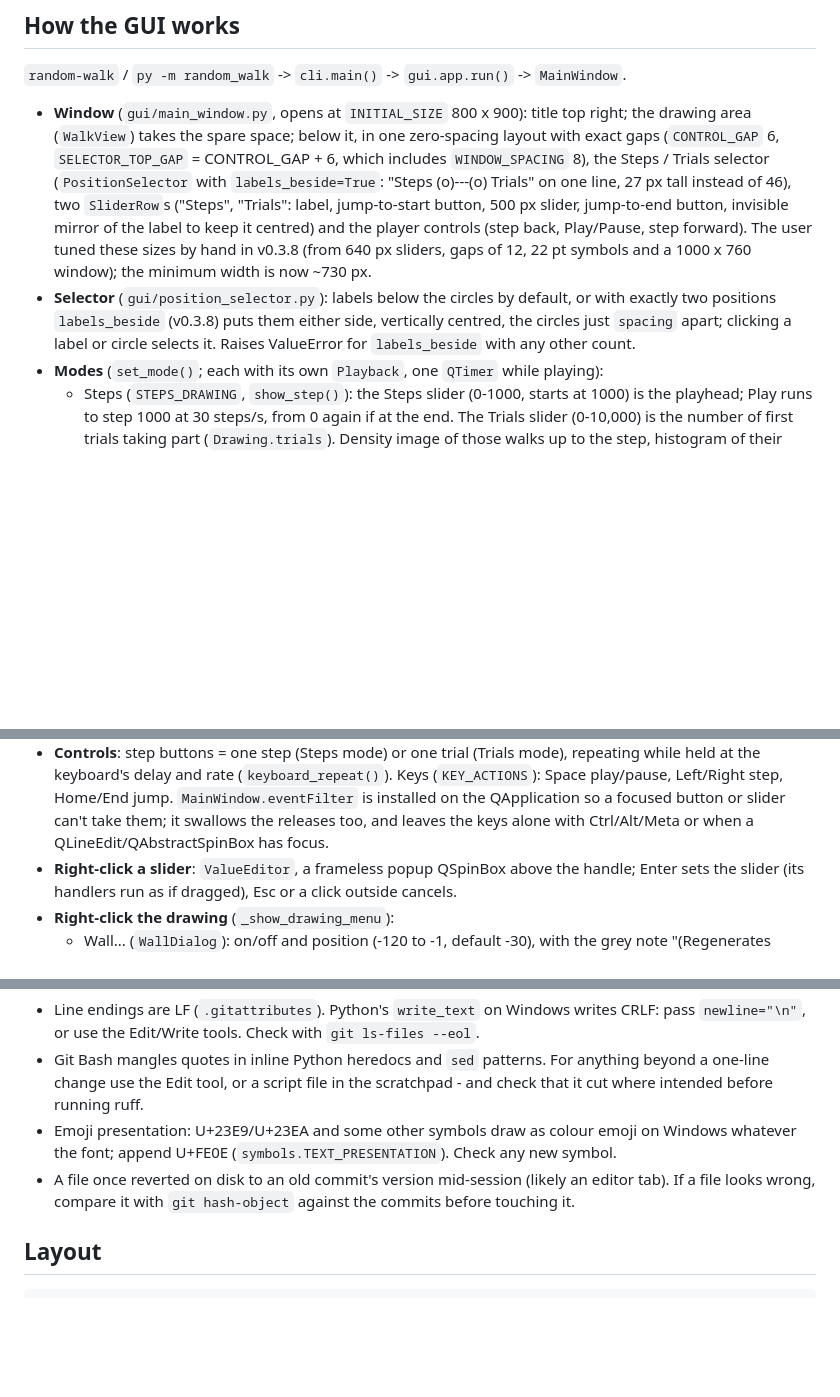
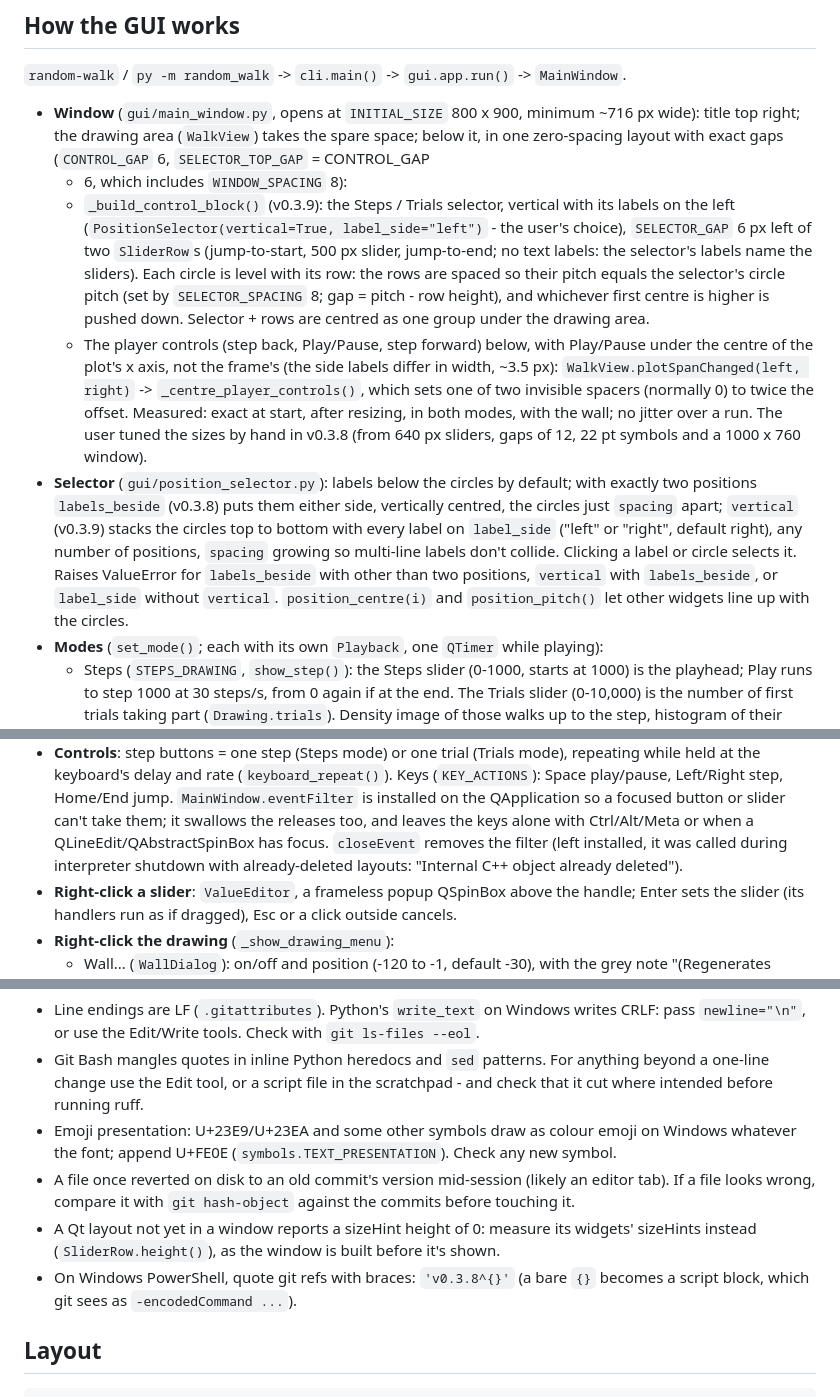
Before and after one commit to julianm3/random-walk, a Markdown page: CLAUDE.md, 3 parts joined by grey strips. Drawn GitHub-style; blank space fills up the shorter version.

```diff
--- a/CLAUDE.md
+++ b/CLAUDE.md
@@ -31,20 +31,32 @@ version (v0.3.x).
 
 `random-walk` / `py -m random_walk` -> `cli.main()` -> `gui.app.run()` -> `MainWindow`.
 
-- **Window** (`gui/main_window.py`, opens at `INITIAL_SIZE` 800 x 900): title top right;
-  the drawing area (`WalkView`) takes the spare space; below it, in one zero-spacing layout
-  with exact gaps (`CONTROL_GAP` 6, `SELECTOR_TOP_GAP` = CONTROL_GAP + 6, which includes
-  `WINDOW_SPACING` 8), the Steps / Trials selector (`PositionSelector` with
-  `labels_beside=True`: "Steps (o)---(o) Trials" on one line, 27 px tall instead of 46), two
-  `SliderRow`s ("Steps", "Trials": label, jump-to-start button, 500 px slider, jump-to-end
-  button, invisible mirror of the label to keep it centred) and the player controls (step
-  back, Play/Pause, step forward). The user tuned these sizes by hand in v0.3.8 (from 640 px
-  sliders, gaps of 12, 22 pt symbols and a 1000 x 760 window); the minimum width is now
-  ~730 px.
-- **Selector** (`gui/position_selector.py`): labels below the circles by default, or with
+- **Window** (`gui/main_window.py`, opens at `INITIAL_SIZE` 800 x 900, minimum ~716 px
+  wide): title top right; the drawing area (`WalkView`) takes the spare space; below it, in
+  one zero-spacing layout with exact gaps (`CONTROL_GAP` 6, `SELECTOR_TOP_GAP` = CONTROL_GAP
+  + 6, which includes `WINDOW_SPACING` 8):
+  - `_build_control_block()` (v0.3.9): the Steps / Trials selector, vertical with its labels
+    on the left (`PositionSelector(vertical=True, label_side="left")` - the user's choice),
+    `SELECTOR_GAP` 6 px left of two `SliderRow`s (jump-to-start, 500 px slider, jump-to-end;
+    no text labels: the selector's labels name the sliders). Each circle is level with its
+    row: the rows are spaced so their pitch equals the selector's circle pitch (set by
+    `SELECTOR_SPACING` 8; gap = pitch - row height), and whichever first centre is higher
+    is pushed down. Selector + rows are centred as one group under the drawing area.
+  - The player controls (step back, Play/Pause, step forward) below, with Play/Pause under
+    the centre of the plot's x axis, not the frame's (the side labels differ in width, ~3.5
+    px): `WalkView.plotSpanChanged(left, right)` -> `_centre_player_controls()`, which sets
+    one of two invisible spacers (normally 0) to twice the offset. Measured: exact at start,
+    after resizing, in both modes, with the wall; no jitter over a run.
+  The user tuned the sizes by hand in v0.3.8 (from 640 px sliders, gaps of 12, 22 pt symbols
+  and a 1000 x 760 window).
+- **Selector** (`gui/position_selector.py`): labels below the circles by default; with
   exactly two positions `labels_beside` (v0.3.8) puts them either side, vertically centred,
-  the circles just `spacing` apart; clicking a label or circle selects it. Raises ValueError
-  for `labels_beside` with any other count.
+  the circles just `spacing` apart; `vertical` (v0.3.9) stacks the circles top to bottom
+  with every label on `label_side` ("left" or "right", default right), any number of
+  positions, `spacing` growing so multi-line labels don't collide. Clicking a label or
+  circle selects it. Raises ValueError for `labels_beside` with other than two positions,
+  `vertical` with `labels_beside`, or `label_side` without `vertical`.
+  `position_centre(i)` and `position_pitch()` let other widgets line up with the circles.
 - **Modes** (`set_mode()`; each with its own `Playback`, one `QTimer` while playing):
   - Steps (`STEPS_DRAWING`, `show_step()`): the Steps slider (0-1000, starts at 1000) is the
     playhead; Play runs to step 1000 at 30 steps/s, from 0 again if at the end. The Trials
@@ -73,7 +85,8 @@ version (v0.3.x).
   Space play/pause, Left/Right step, Home/End jump. `MainWindow.eventFilter` is installed on
   the QApplication so a focused button or slider can't take them; it swallows the releases
   too, and leaves the keys alone with Ctrl/Alt/Meta or when a QLineEdit/QAbstractSpinBox has
-  focus.
+  focus. `closeEvent` removes the filter (left installed, it was called during interpreter
+  shutdown with already-deleted layouts: "Internal C++ object already deleted").
 - **Right-click a slider**: `ValueEditor`, a frameless popup QSpinBox above the handle; Enter
   sets the slider (its handlers run as if dragged), Esc or a click outside cancels.
 - **Right-click the drawing** (`_show_drawing_menu`):
@@ -189,6 +202,10 @@ Don't propose these again without a new reason.
 - A file once reverted on disk to an old commit's version mid-session (likely an editor tab).
   If a file looks wrong, compare it with `git hash-object` against the commits before
   touching it.
+- A Qt layout not yet in a window reports a sizeHint height of 0: measure its widgets'
+  sizeHints instead (`SliderRow.height()`), as the window is built before it's shown.
+- On Windows PowerShell, quote git refs with braces: `'v0.3.8^{}'` (a bare `{}` becomes a
+  script block, which git sees as `-encodedCommand ...`).
 
 ## Layout
 
```
Also changed, not shown: README.md (+2 -2 lines), docs/design-notes.md (+6 -4 lines), docs/screenshot-steps.png, docs/screenshot-trials.png, 5 other files.
